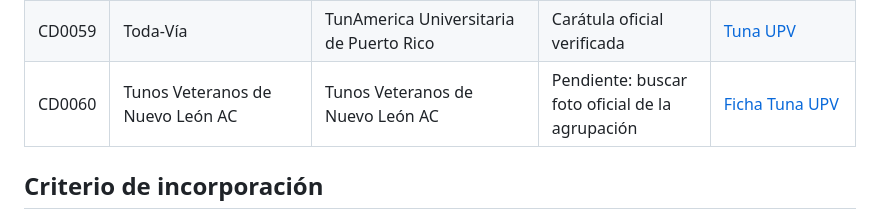
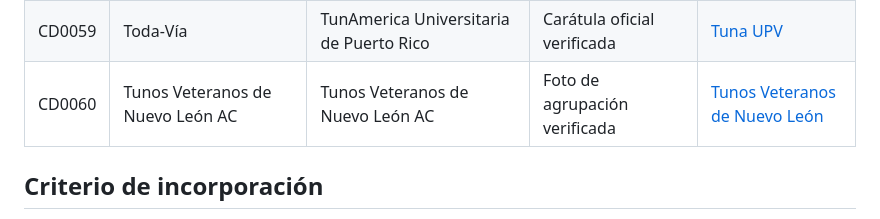
Before and after one commit to pitercillo091/stunafy, a Markdown page: docs/metadata-sources.md, the part around the change. Rendered like a GitHub page.

Commit message:
Record Tunos Veteranos artwork source

```diff
--- a/docs/metadata-sources.md
+++ b/docs/metadata-sources.md
@@ -64,7 +64,7 @@ La aplicación conserva la procedencia de cada imagen en `cover_source_url`. Las
 | CD0057 | Vuelta Abajo en Concierto | Vuelta Abajo | Carátula oficial verificada | [Tuna UPV](https://tuna.upv.es/cd?Id_CD=CD0057) |
 | CD0058 | Cuba | Vuelta Abajo | Carátula oficial verificada | [Tuna UPV](https://tuna.upv.es/cd?Id_CD=CD0058) |
 | CD0059 | Toda-Vía | TunAmerica Universitaria de Puerto Rico | Carátula oficial verificada | [Tuna UPV](https://tuna.upv.es/cd?Id_CD=CD0059) |
-| CD0060 | Tunos Veteranos de Nuevo León AC | Tunos Veteranos de Nuevo León AC | Pendiente: buscar foto oficial de la agrupación | [Ficha Tuna UPV](https://tuna.upv.es/cd?Id_CD=CD0060) |
+| CD0060 | Tunos Veteranos de Nuevo León AC | Tunos Veteranos de Nuevo León AC | Foto de agrupación verificada | [Tunos Veteranos de Nuevo León](https://tvna.org.mx/) |
 
 ## Criterio de incorporación
 
```
